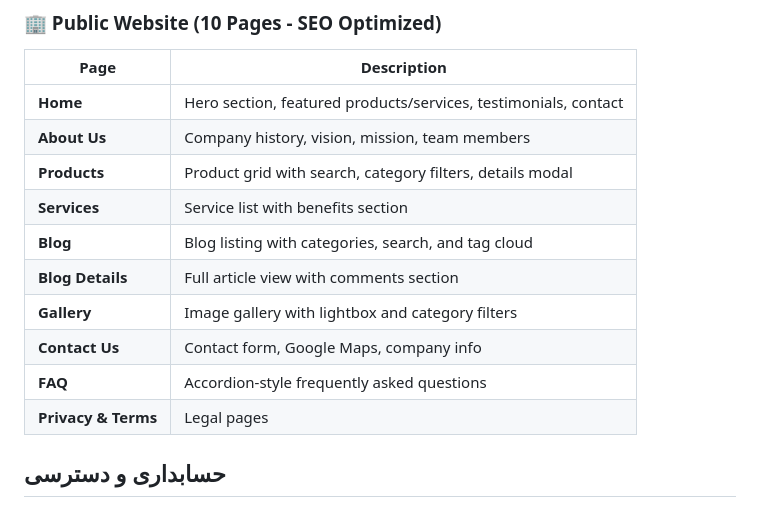
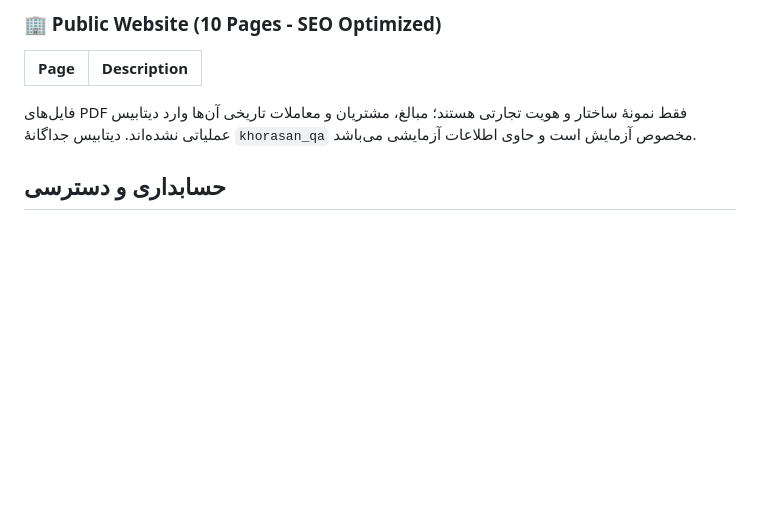
Before and after one commit to JalaluddinKhafi/Khorasan-ERP-Dashboard, a Markdown page: README.md, the part around the change. GitHub-like rendering; blank space fills up the shorter version.

Commit message:
docs: update README.md (part 4/5)
Reconstructed history; scheduled date is not the original work date.
Source-Commit: 4b057c082cd130908b0df270e7401dd2118fb9f2

```diff
--- a/README.md
+++ b/README.md
@@ -36,16 +36,7 @@ docker compose up --build -d
 
 | Page | Description |
 |------|-------------|
-| **Home** | Hero section, featured products/services, testimonials, contact |
-| **About Us** | Company history, vision, mission, team members |
-| **Products** | Product grid with search, category filters, details modal |
-| **Services** | Service list with benefits section |
-| **Blog** | Blog listing with categories, search, and tag cloud |
-| **Blog Details** | Full article view with comments section |
-| **Gallery** | Image gallery with lightbox and category filters |
-| **Contact Us** | Contact form, Google Maps, company info |
-| **FAQ** | Accordion-style frequently asked questions |
-| **Privacy & Terms** | Legal pages |
+فایل‌های PDF فقط نمونهٔ ساختار و هویت تجارتی هستند؛ مبالغ، مشتریان و معاملات تاریخی آن‌ها وارد دیتابیس عملیاتی نشده‌اند. دیتابیس جداگانهٔ `khorasan_qa` مخصوص آزمایش است و حاوی اطلاعات آزمایشی می‌باشد.
 
 ## حسابداری و دسترسی
 
```
